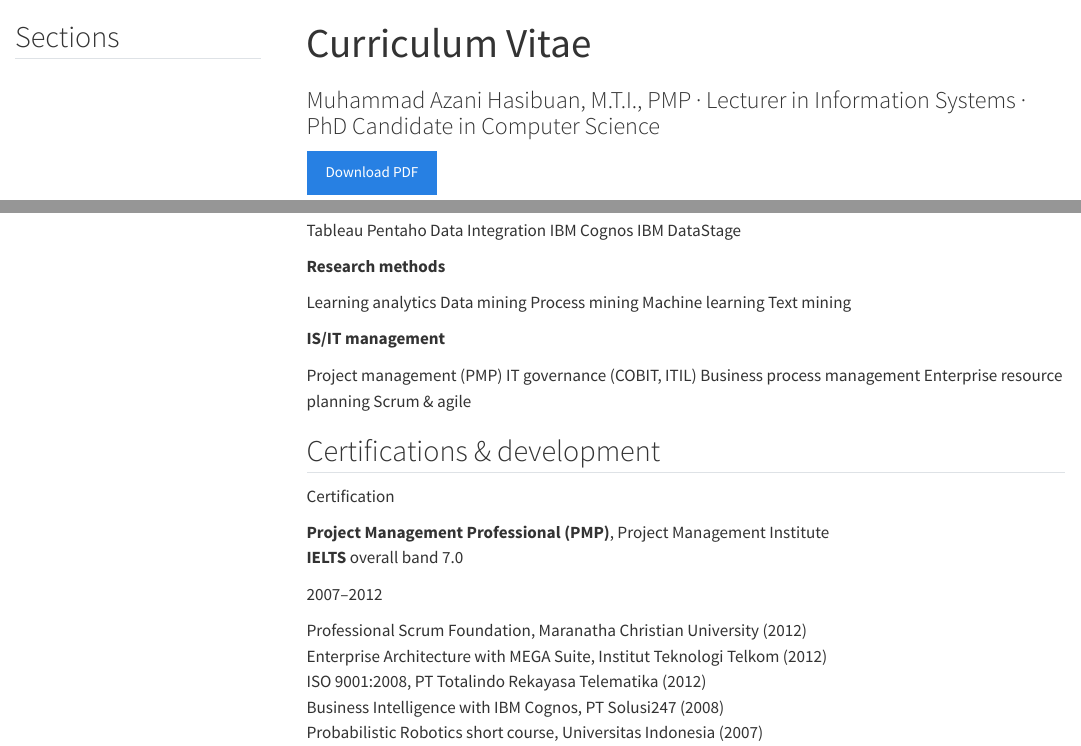
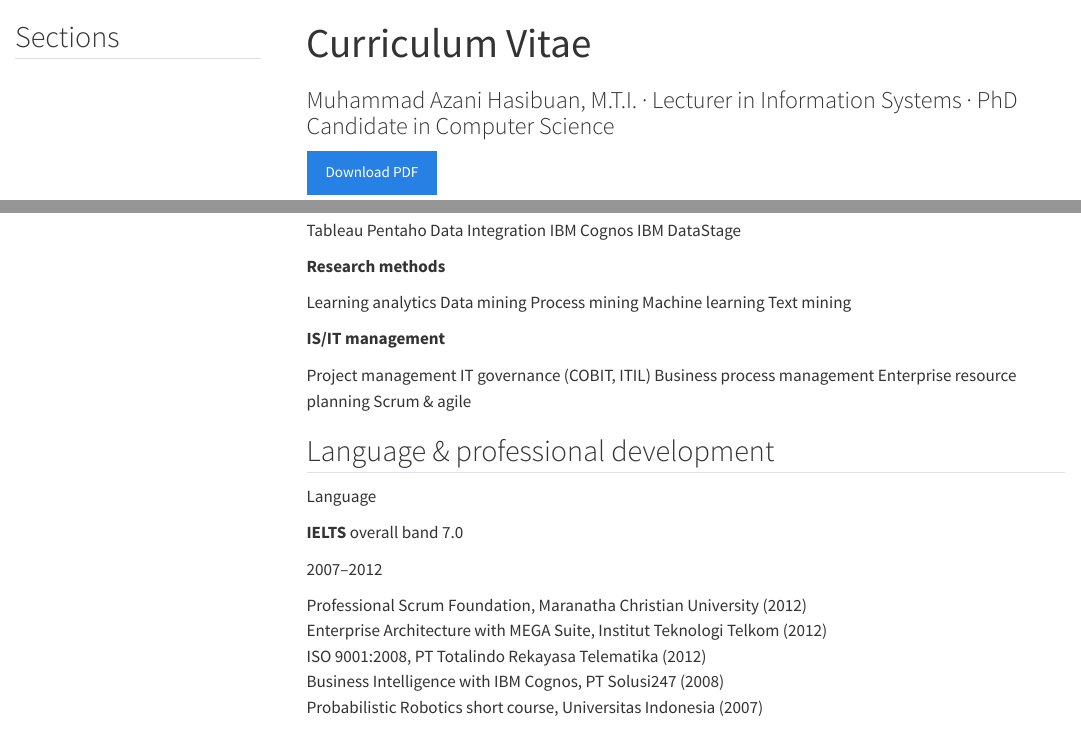
Before and after one commit to muhammadazani/muhammadazani.github.io, a Quarto document (cv.qmd): the page in a window 1100 px wide, from its top, and a second part further down, joined at a grey line. Rendered offline with R 4.5, knitr and Pandoc in place of Quarto, with nearby package versions; menus at the side of the page are left out.

Commit message:
Remove Publications button and expired PMP certification
Drop the About page's Publications button now that the page is gone.
Remove the expired PMP from the CV subtitle, skills and certifications;
the section becomes "Language & professional development".

Co-Authored-By: Claude Opus 5.5 <noreply@anthropic.com>

```diff
--- a/cv.qmd
+++ b/cv.qmd
@@ -1,6 +1,6 @@
 ---
 title: "Curriculum Vitae"
-subtitle: "Muhammad Azani Hasibuan, M.T.I., PMP · Lecturer in Information Systems · PhD Candidate in Computer Science"
+subtitle: "Muhammad Azani Hasibuan, M.T.I. · Lecturer in Information Systems · PhD Candidate in Computer Science"
 toc: true
 toc-location: right
 toc-title: "Sections"
@@ -9,7 +9,7 @@ format:
     format-links: false
   typst:
     title: "Muhammad Azani Hasibuan"
-    subtitle: "M.T.I., PMP · Lecturer in Information Systems · PhD Candidate in Computer Science"
+    subtitle: "M.T.I. · Lecturer in Information Systems · PhD Candidate in Computer Science"
     toc: false
     papersize: a4
     margin:
@@ -230,17 +230,16 @@ Twenty-four publications since 2013, in venues including *Sustainability*, *Jour
 ::: {.cv-skill-group}
 **IS/IT management**
 
-[Project management (PMP)]{.cv-tag} [IT governance (COBIT, ITIL)]{.cv-tag} [Business process management]{.cv-tag} [Enterprise resource planning]{.cv-tag} [Scrum & agile]{.cv-tag}
+[Project management]{.cv-tag} [IT governance (COBIT, ITIL)]{.cv-tag} [Business process management]{.cv-tag} [Enterprise resource planning]{.cv-tag} [Scrum & agile]{.cv-tag}
 :::
 :::
 
-## Certifications & development
+## Language & professional development
 
 ::: {.cv-entry}
-[Certification]{.cv-date}
+[Language]{.cv-date}
 
 ::: {.cv-body}
-**Project Management Professional (PMP)**, Project Management Institute\
 **IELTS** overall band 7.0
 :::
 :::
```
Also changed, not shown: index.qmd (+0 -1 lines).
